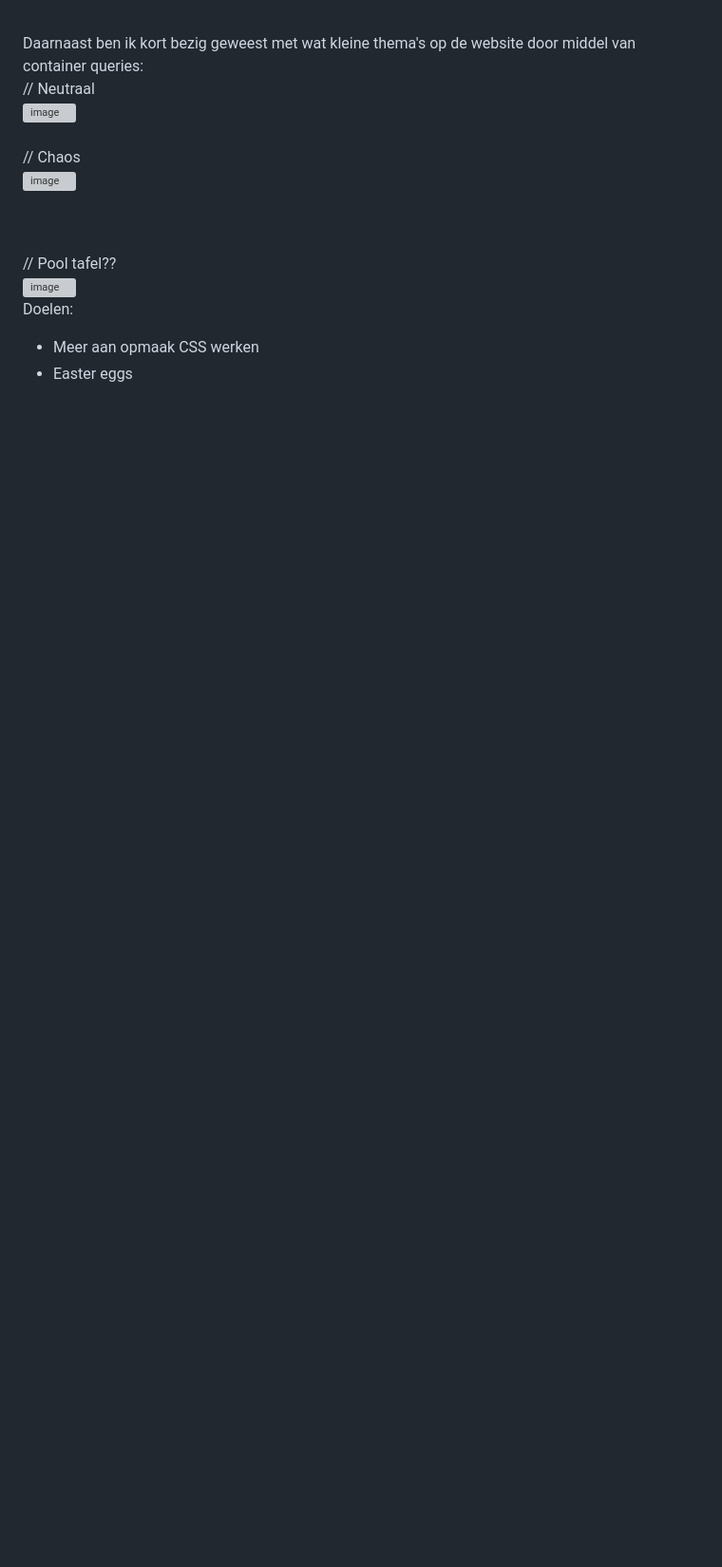
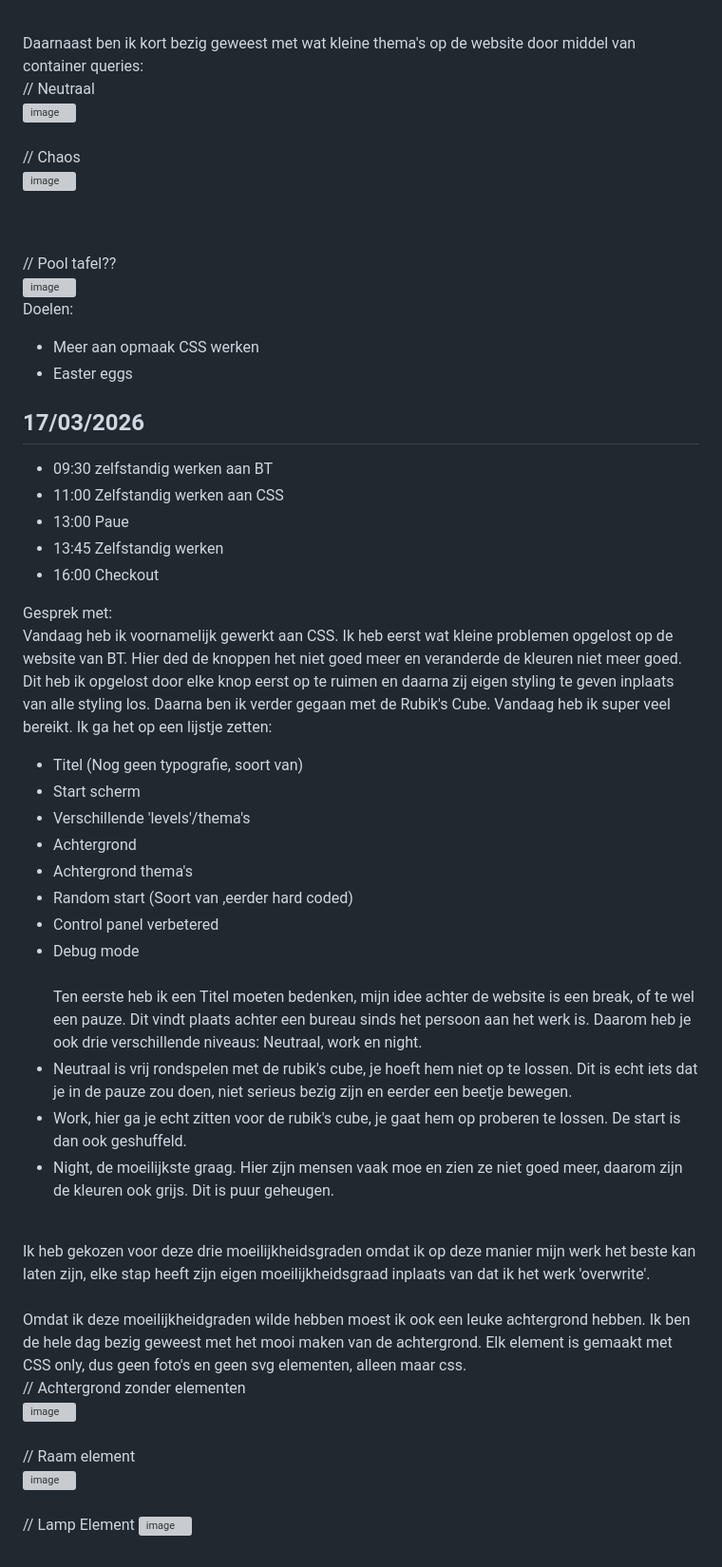
Before and after one commit to DiegoR03/RubicsCube_CSS, a Markdown page: README.md, the part around the change. Shown at 95% size. Rendered like a GitHub page; blank space fills up the shorter version; grey boxes are pictures that could not be loaded.

Commit message:
Document progress on CSS and Rubik's Cube project
Added a new section detailing work done on CSS and the Rubik's Cube project, including goals, progress, and design choices.

```diff
--- a/README.md
+++ b/README.md
@@ -139,3 +139,39 @@ Daarnaast ben ik kort bezig geweest met wat kleine thema's op de website door mi
 Doelen:
 - Meer aan opmaak CSS werken
 - Easter eggs
+
+## 17/03/2026
+- 09:30 zelfstandig werken aan BT
+- 11:00 Zelfstandig werken aan CSS
+- 13:00 Paue
+- 13:45 Zelfstandig werken
+- 16:00 Checkout
+
+Gesprek met:
+<br> Vandaag heb ik voornamelijk gewerkt aan CSS. Ik heb eerst wat kleine problemen opgelost op de website van BT. Hier ded de knoppen het niet goed meer en veranderde de kleuren niet meer goed. Dit heb ik opgelost door elke knop eerst op te ruimen en daarna zij eigen styling te geven inplaats van alle styling los. Daarna ben ik verder gegaan met de Rubik's Cube. Vandaag heb ik super veel bereikt. Ik ga het op een lijstje zetten:
+- Titel (Nog geen typografie, soort van)
+- Start scherm
+- Verschillende 'levels'/thema's
+- Achtergrond
+- Achtergrond thema's
+- Random start (Soort van ,eerder hard coded)
+- Control panel verbetered
+- Debug mode
+<br><br>
+Ten eerste heb ik een Titel moeten bedenken, mijn idee achter de website is een break, of te wel een pauze. Dit vindt plaats achter een bureau sinds het persoon aan het werk is. Daarom heb je ook drie verschillende niveaus: Neutraal, work en night.
+- Neutraal is vrij rondspelen met de rubik's cube, je hoeft hem niet op te lossen. Dit is echt iets dat je in de pauze zou doen, niet serieus bezig zijn en eerder een beetje bewegen.
+- Work, hier ga je echt zitten voor de rubik's cube, je gaat hem op proberen te lossen. De start is dan ook geshuffeld.
+- Night, de moeilijkste graag. Hier zijn mensen vaak moe en zien ze niet goed meer, daarom zijn de kleuren ook grijs. Dit is puur geheugen.
+<br>
+Ik heb gekozen voor deze drie moeilijkheidsgraden omdat ik op deze manier mijn werk het beste kan laten zijn, elke stap heeft zijn eigen moeilijkheidsgraad inplaats van dat ik het werk 'overwrite'.
+<br><br>
+Omdat ik deze moeilijkheidgraden wilde hebben moest ik ook een leuke achtergrond hebben. Ik ben de hele dag bezig geweest met het mooi maken van de achtergrond. Elk element is gemaakt met CSS only, dus geen foto's en geen svg elementen, alleen maar css.<br>
+// Achtergrond zonder elementen <br>
+<img width="1499" height="902" alt="image" src="https://github.com/user-attachments/assets/734272f9-7312-46ce-a46d-878d86cc298b" />
+<br><br>
+// Raam element <br>
+<img width="923" height="405" alt="image" src="https://github.com/user-attachments/assets/45ace1d6-069a-42d1-854e-fca85df92cda" />
+<br><br>
+// Lamp Element
+<img width="525" height="249" alt="image" src="https://github.com/user-attachments/assets/d493954d-b6ea-4c89-a7d5-58f4de065944" />
+<br><br>
```
